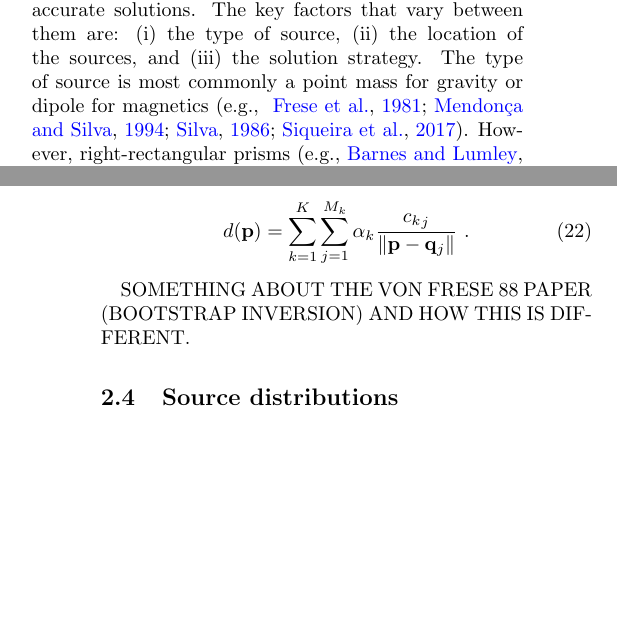
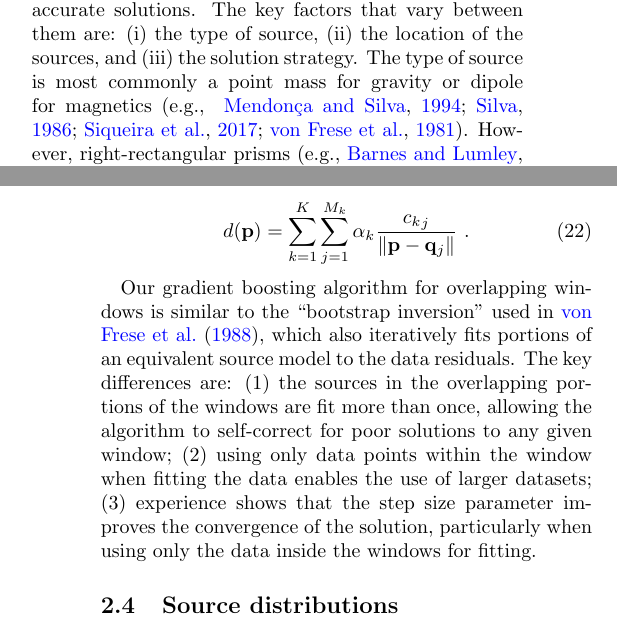
Before and after one commit to compgeolab/eql-gradient-boosted, a LaTeX paper (manuscript/manuscript.tex): two parts of the columns of pages 1 and 5 of 16, joined at a grey line, cut so that both start at the same text, the shorter picture padded with empty space. Compiled offline with pdfLaTeX; a missing bibliography style is replaced by a similar one.

Commit message:
Include section comparing with boostrap inversion

```diff
--- a/manuscript/manuscript.tex
+++ b/manuscript/manuscript.tex
@@ -633,8 +633,18 @@ model on any point through the summation
     \ .
 \end{equation}
 
-SOMETHING ABOUT THE VON FRESE 88 PAPER (BOOTSTRAP INVERSION) AND HOW THIS IS
-DIFFERENT.
+Our gradient boosting algorithm for overlapping windows is similar to the
+``bootstrap inversion'' used in \citet{vonfrese1988}, which also iteratively
+fits portions of an equivalent source model to the data residuals.
+The key differences are:
+(1) the sources in the overlapping portions of the windows are fit more than
+once, allowing the algorithm to self-correct for poor solutions to any given
+window;
+(2) using only data points within the window when fitting the data enables the
+use of larger datasets;
+(3) experience shows that the step size parameter improves the convergence of
+the solution, particularly when using only the data inside the windows for
+fitting.
 
 
 \subsection{Source distributions}
```
Also changed, not shown: manuscript/references.bib (+15 -1 lines).
